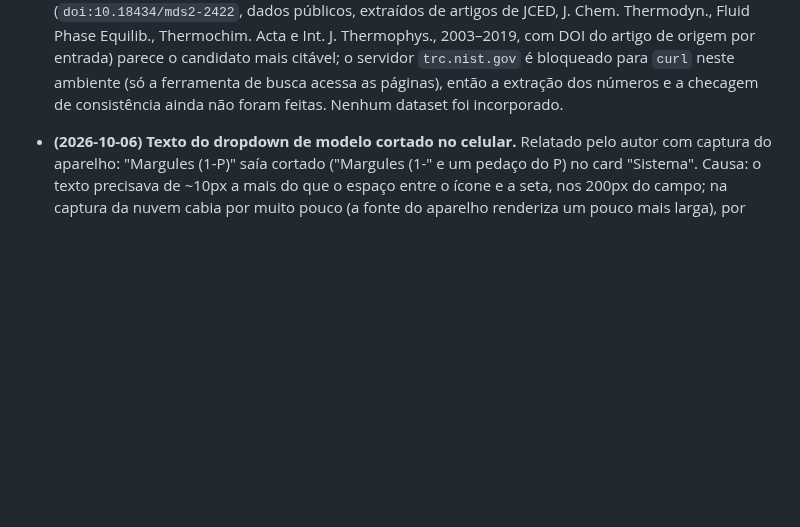
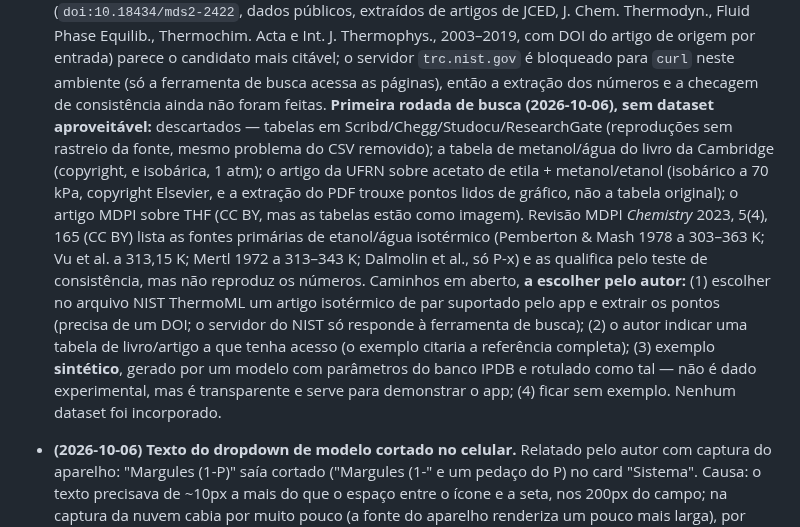
Before and after one commit to Lins84/equilibrio-fases-GE-tcc, a Markdown page: CLAUDE.md, the part around the change. Rendered like a GitHub page; blank space fills up the shorter version.

Commit message:
CLAUDE.md: registra a primeira rodada de busca de dataset aberto e os caminhos em aberto
Co-Authored-By: Claude Sonnet 5.5 <noreply@anthropic.com>
Claude-Session: https://claude.ai/code/session_01WwSpmiVg22iEBkypokyGWe

```diff
--- a/CLAUDE.md
+++ b/CLAUDE.md
@@ -1971,7 +1971,25 @@ confiáveis**, e por isso as mais defensáveis perante a banca.
   parece o candidato mais citável; o servidor `trc.nist.gov` é bloqueado para
   `curl` neste ambiente (só a ferramenta de busca acessa as páginas), então a
   extração dos números e a checagem de consistência ainda não foram feitas.
-  Nenhum dataset foi incorporado.
+  **Primeira rodada de busca (2026-10-06), sem dataset aproveitável:**
+  descartados — tabelas em Scribd/Chegg/Studocu/ResearchGate (reproduções sem
+  rastreio da fonte, mesmo problema do CSV removido); a tabela de metanol/água
+  do livro da Cambridge (copyright, e isobárica, 1 atm); o artigo da UFRN
+  sobre acetato de etila + metanol/etanol (isobárico a 70 kPa, copyright
+  Elsevier, e a extração do PDF trouxe pontos lidos de gráfico, não a tabela
+  original); o artigo MDPI sobre THF (CC BY, mas as tabelas estão como
+  imagem). Revisão MDPI *Chemistry* 2023, 5(4), 165 (CC BY) lista as fontes
+  primárias de etanol/água isotérmico (Pemberton & Mash 1978 a 303–363 K; Vu et
+  al. a 313,15 K; Mertl 1972 a 313–343 K; Dalmolin et al., só P-x) e as
+  qualifica pelo teste de consistência, mas não reproduz os números. Caminhos
+  em aberto, **a escolher pelo autor:** (1) escolher no arquivo NIST ThermoML
+  um artigo isotérmico de par suportado pelo app e extrair os pontos (precisa
+  de um DOI; o servidor do NIST só responde à ferramenta de busca); (2) o
+  autor indicar uma tabela de livro/artigo a que tenha acesso (o exemplo
+  citaria a referência completa); (3) exemplo **sintético**, gerado por um
+  modelo com parâmetros do banco IPDB e rotulado como tal — não é dado
+  experimental, mas é transparente e serve para demonstrar o app; (4) ficar
+  sem exemplo. Nenhum dataset foi incorporado.
 
 - **(2026-10-06) Texto do dropdown de modelo cortado no celular.** Relatado
   pelo autor com captura do aparelho: "Margules (1-P)" saía cortado
```
